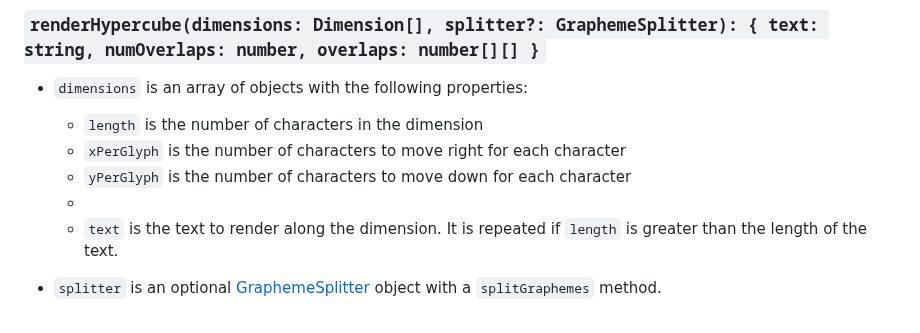
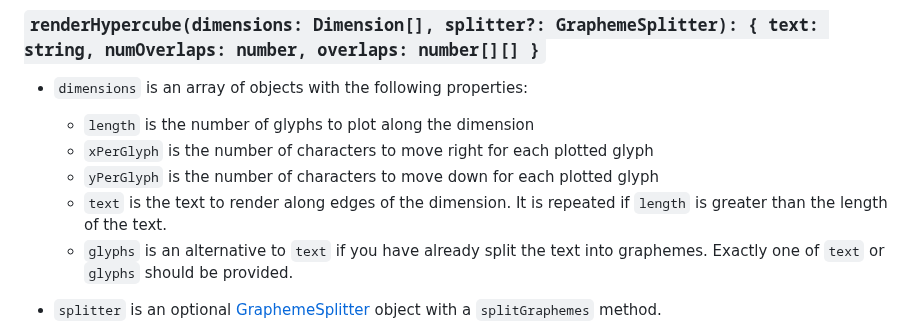
Before and after one commit to 1j01/ascii-hypercube, a Markdown page: README.md, the part around the change. Rendered like a GitHub page.

Commit message:
Clarify dimension objects
Mention `glyphs` and rephrase other property descriptions.

```diff
--- a/README.md
+++ b/README.md
@@ -127,11 +127,11 @@ and it will define a global `renderHypercube` function.
 ### `renderHypercube(dimensions: Dimension[], splitter?: GraphemeSplitter): { text: string, numOverlaps: number, overlaps: number[][] }`
 
 - `dimensions` is an array of objects with the following properties:
-  - `length` is the number of characters in the dimension
-  - `xPerGlyph` is the number of characters to move right for each character
-  - `yPerGlyph` is the number of characters to move down for each character
-  -
-  - `text` is the text to render along the dimension. It is repeated if `length` is greater than the length of the text.
+  - `length` is the number of glyphs to plot along the dimension
+  - `xPerGlyph` is the number of characters to move right for each plotted glyph
+  - `yPerGlyph` is the number of characters to move down for each plotted glyph
+  - `text` is the text to render along edges of the dimension. It is repeated if `length` is greater than the length of the text.
+  - `glyphs` is an alternative to `text` if you have already split the text into graphemes. Exactly one of `text` or `glyphs` should be provided.
 
 - `splitter` is an optional [GraphemeSplitter](https://github.com/orling/grapheme-splitter) object with a `splitGraphemes` method.
   - When loaded in a browser, the library will try to use the global `GraphemeSplitter` if available.
```
